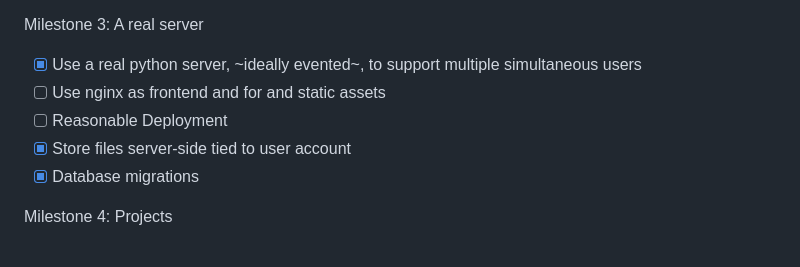
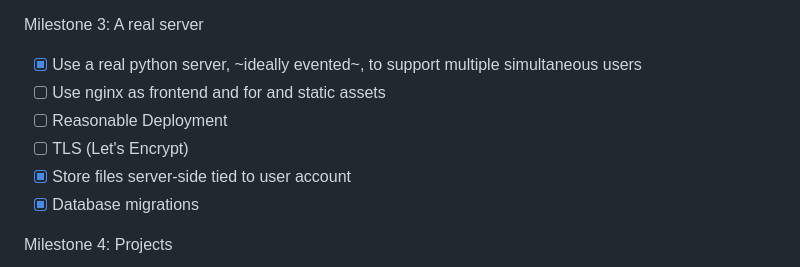
Before and after one commit to edanaher/idecl, a Markdown page: README.md, the part around the change. GitHub-like rendering.

Commit message:
Add TLS to milestones.

```diff
--- a/README.md
+++ b/README.md
@@ -30,6 +30,7 @@ Milestone 3: A real server
 - [X] Use a real python server, ~ideally evented~, to support multiple simultaneous users
 - [ ] Use nginx as frontend and for and static assets
 - [ ] Reasonable Deployment
+- [ ] TLS (Let's Encrypt)
 - [X] Store files server-side tied to user account
 - [X] Database migrations
 
```
